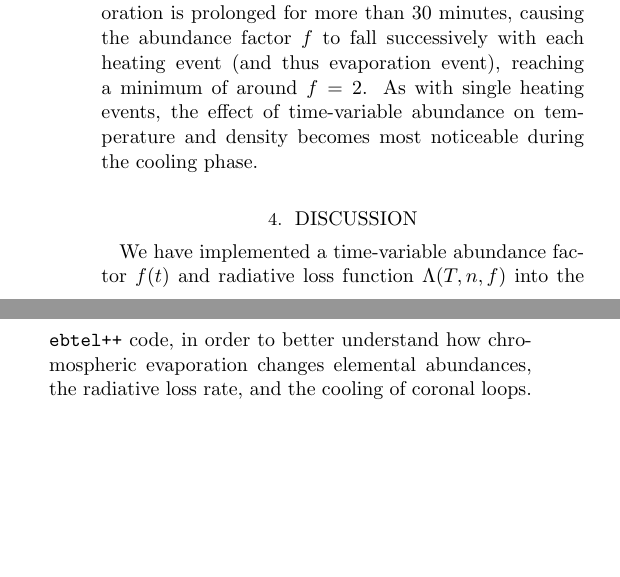
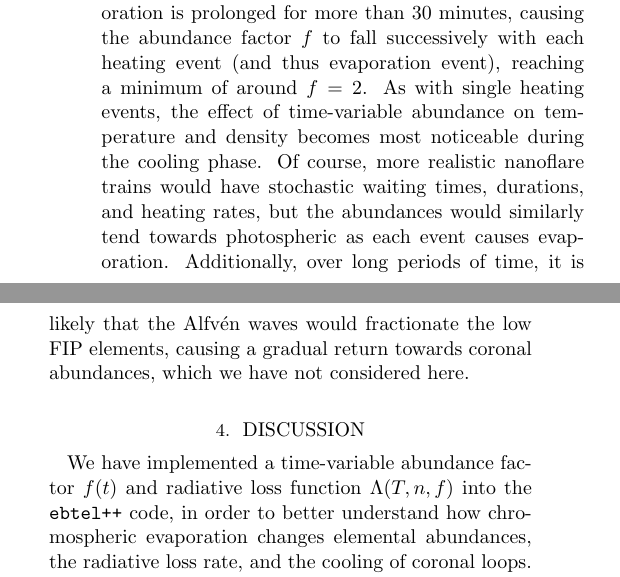
Before and after one commit to jwreep/ebtel_abundances, a LaTeX paper (src/tex/ms.tex): two parts of the columns of page 4 of 8, joined at a grey line, cut so that both start at the same text, the shorter picture padded with empty space. Compiled offline with pdfLaTeX; a LaTeX package or settings file that is missing is left out.

Commit message:
[showyourwork] overleaf sync

```diff
--- a/src/tex/ms.tex
+++ b/src/tex/ms.tex
@@ -110,7 +110,7 @@ In Figure \ref{fig:L80}, we show a similar comparison with 80 Mm loops.  Since t
     \caption{Similar to Figure \ref{fig:L40}, showing the results for an 80 Mm loop heated impulsively for 20 s.  \label{fig:L80}}
 \end{figure*}
 
-We finally show two examples of nanoflare trains \citep{reep2013,cargill2014,barnes2016b}, where a series of nanoflare heating events occur in close succession before ceasing and allowing the loop to cool.  Figure \ref{fig:train} shows two cases for loops of 40 and 80 Mm, with 5 heating events of 0.01 erg s$^{-1}$ cm$^{-3}$, spaced 300 s apart.  The loops oscillate around temperatures of around 2.5 and 3.5 MK, respectively, during the heating period, before rapidly cooling.  In both cases, the evaporation is prolonged for more than 30 minutes, causing the abundance factor $f$ to fall successively with each heating event (and thus evaporation event), reaching a minimum of around $f=2$.  As with single heating events, the effect of time-variable abundance on temperature and density becomes most noticeable during the cooling phase.
+We finally show two examples of nanoflare trains \citep{reep2013,cargill2014,barnes2016b}, where a series of nanoflare heating events occur in close succession before ceasing and allowing the loop to cool.  Figure \ref{fig:train} shows two cases for loops of 40 and 80 Mm, with 5 heating events of 0.01 erg s$^{-1}$ cm$^{-3}$, spaced 300 s apart.  The loops oscillate around temperatures of around 2.5 and 3.5 MK, respectively, during the heating period, before rapidly cooling.  In both cases, the evaporation is prolonged for more than 30 minutes, causing the abundance factor $f$ to fall successively with each heating event (and thus evaporation event), reaching a minimum of around $f=2$.  As with single heating events, the effect of time-variable abundance on temperature and density becomes most noticeable during the cooling phase.  Of course, more realistic nanoflare trains would have stochastic waiting times, durations, and heating rates, but the abundances would similarly tend towards photospheric as each event causes evaporation.  Additionally, over long periods of time, it is likely that the Alfv\'en waves would fractionate the low FIP elements, causing a gradual return towards coronal abundances, which we have not considered here.
 \begin{figure*}
     \script{render_figure3.py}
     \centering
```
Also changed, not shown: src/tex/ms.tex (2 more changed lines).
